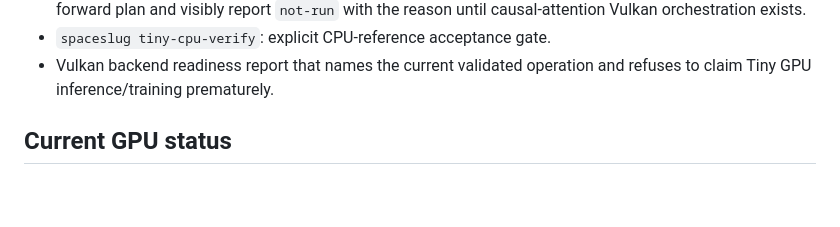
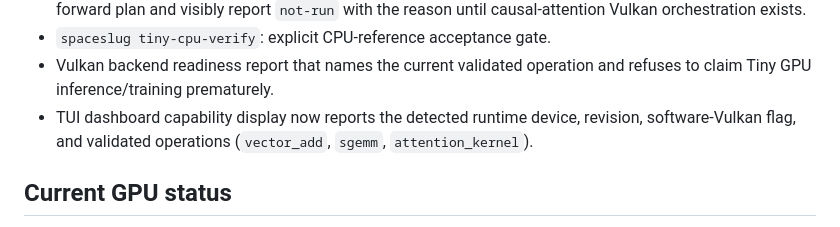
Before and after one commit to cpntodd/Spaceslug-main, a Markdown page: docs/devlog/0012-tiny-tui-cpu-gpu-mvp.md, the part around the change. Drawn GitHub-style; blank space fills up the shorter version.

Commit message:
docs: record TUI runtime capabilities

```diff
--- a/docs/devlog/0012-tiny-tui-cpu-gpu-mvp.md
+++ b/docs/devlog/0012-tiny-tui-cpu-gpu-mvp.md
@@ -20,6 +20,7 @@
 - The host now exposes projected QKV orchestration over that ABI for padded production shapes, while explicitly returning `not-run` for shapes that do not satisfy the current SGEMM tile contract. Native output is returned and can be compared against an explicit CPU projection reference with a structured pass/fail report, tolerance, maximum relative error, and first failing index. The CPU projected-attention forward is now executable through the backend, and `forward_parity.py` records a baseline logits vector plus a future Vulkan logits comparison report. Full causal attention on Vulkan remains open; no GPU logits pass is claimed until an actual Vulkan forward produces the compared vector. A reusable CPU-first inference session and TUI CPU inference action now record deterministic logits/next-token output and explicit `gpu_execution: false` metadata. The same session/TUI can consume a future structured Vulkan result and display pass/fail logits parity with runtime device metadata. It can also execute the current GPU-forward plan and visibly report `not-run` with the reason until causal-attention Vulkan orchestration exists.
 - `spaceslug tiny-cpu-verify`: explicit CPU-reference acceptance gate.
 - Vulkan backend readiness report that names the current validated operation and refuses to claim Tiny GPU inference/training prematurely.
+- TUI dashboard capability display now reports the detected runtime device, revision, software-Vulkan flag, and validated operations (`vector_add`, `sgemm`, `attention_kernel`).
 
 ## Current GPU status
 
```
